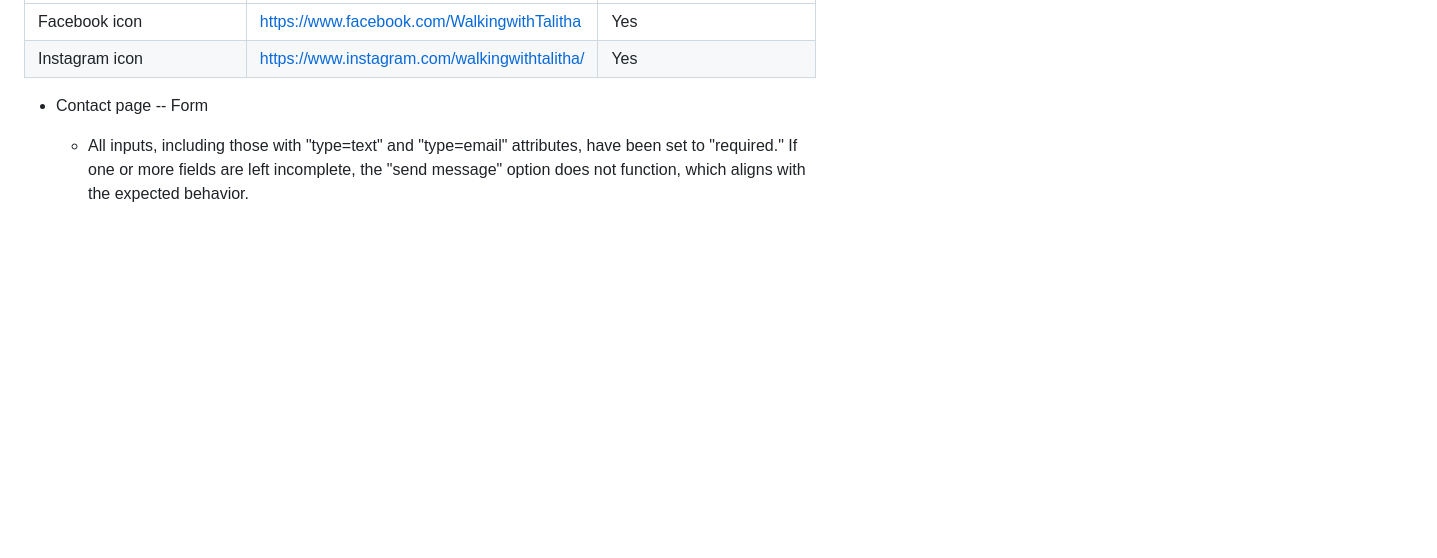
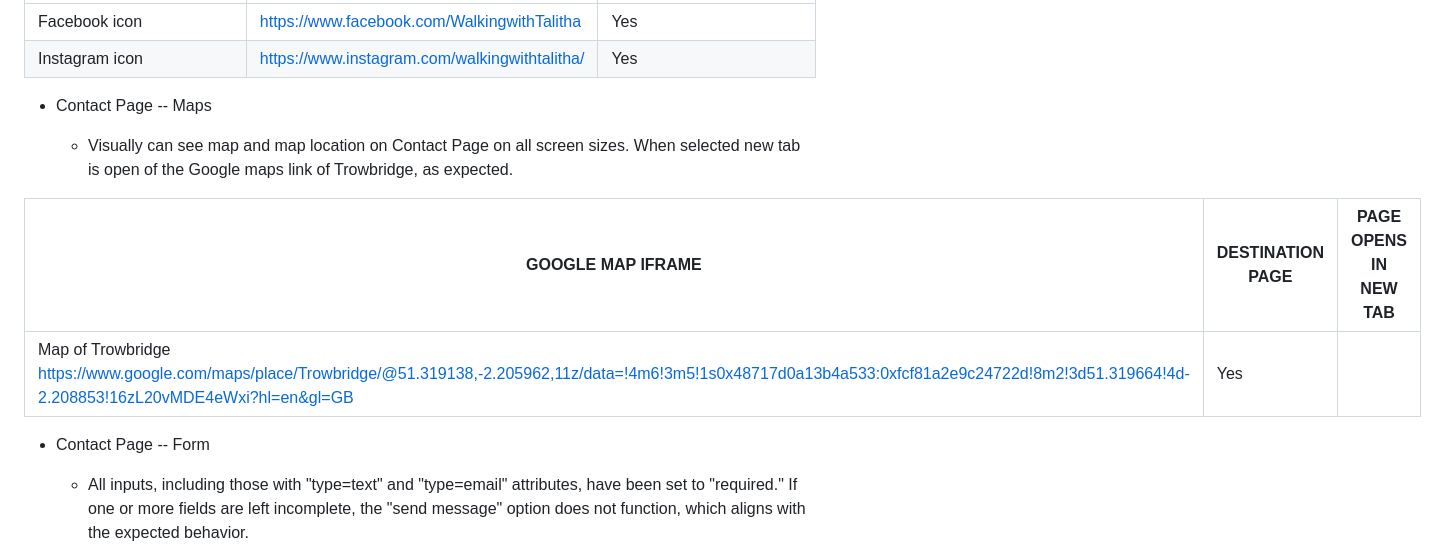
Before and after one commit to AmberRoseA/WalkingWithTalitha, a Markdown page: README.md, the part around the change printed below. Rendered like a GitHub page; blank space fills up the shorter version.

Commit message:
added manually testing of maps link opening to new tab

```diff
--- a/README.md
+++ b/README.md
@@ -344,7 +362,16 @@ Fix
 |Instagram icon           |  https://www.instagram.com/walkingwithtalitha/ |            Yes              |
 
 
-* Contact page -- Form
+* Contact Page -- Maps
+
+    * Visually can see map and map location on Contact Page on all screen sizes. When selected new tab is open of the Google maps link of Trowbridge, as expected.
+
+|GOOGLE MAP IFRAME          |               DESTINATION PAGE                                                                                                                                                       |   PAGE OPENS IN NEW TAB     |
+|---------------------------|--------------------------------------------------------------------------------------------------------------------------------------------------------------------------------------|-----------------------------|
+|   Map of Trowbridge          https://www.google.com/maps/place/Trowbridge/@51.319138,-2.205962,11z/data=!4m6!3m5!1s0x48717d0a13b4a533:0xfcf81a2e9c24722d!8m2!3d51.319664!4d-2.208853!16zL20vMDE4eWxi?hl=en&gl=GB |            Yes              |
+
+
+* Contact Page -- Form
 
     * All inputs, including those with "type=text" and "type=email" attributes, have been set to "required." If one or more fields are left incomplete, the "send message" option does not function, which aligns with the expected behavior.
 
```
Also changed, not shown: other parts of README.md (+19 -1 lines), assets/readme.docs/about-page-whyme-mobile.png (deleted), assets/readme.docs/about-tal-mobile.png (added), assets/readme.docs/aboutpage-abouttal-mobile.png (deleted).
